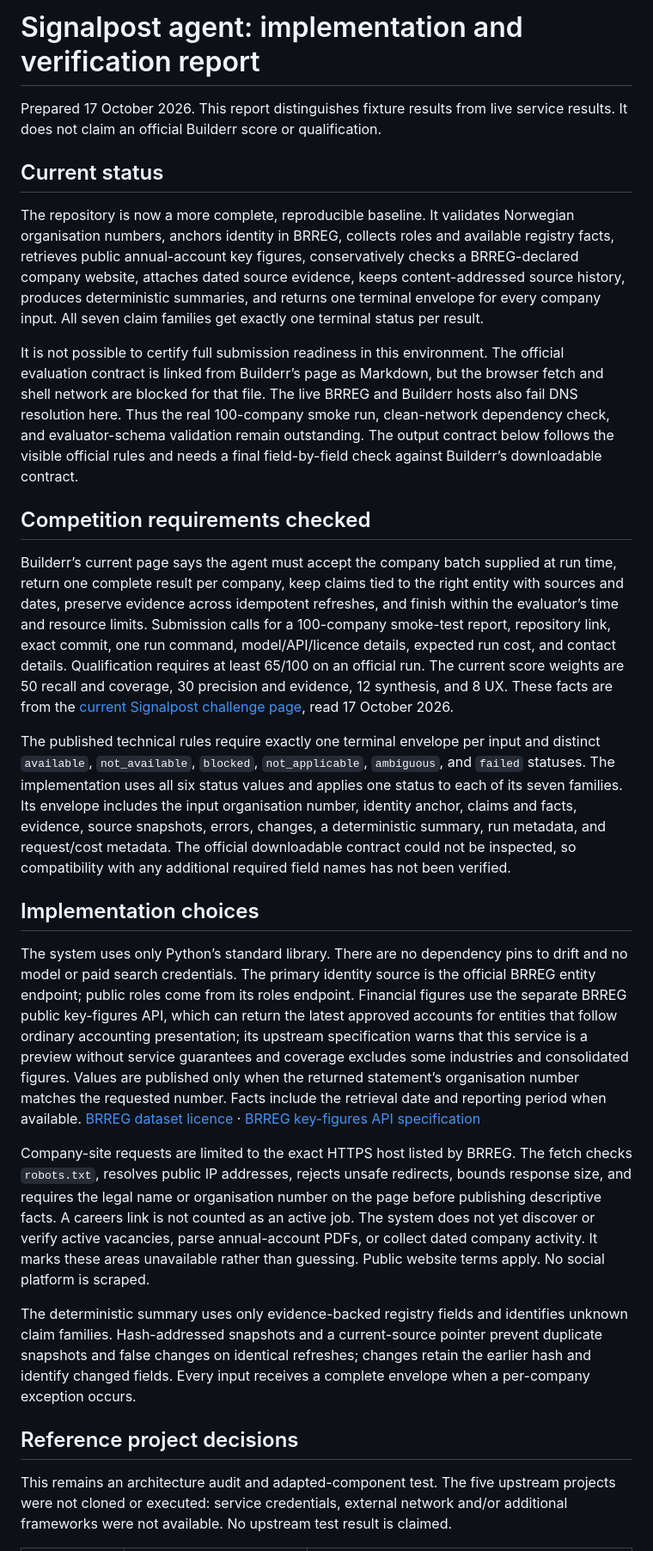
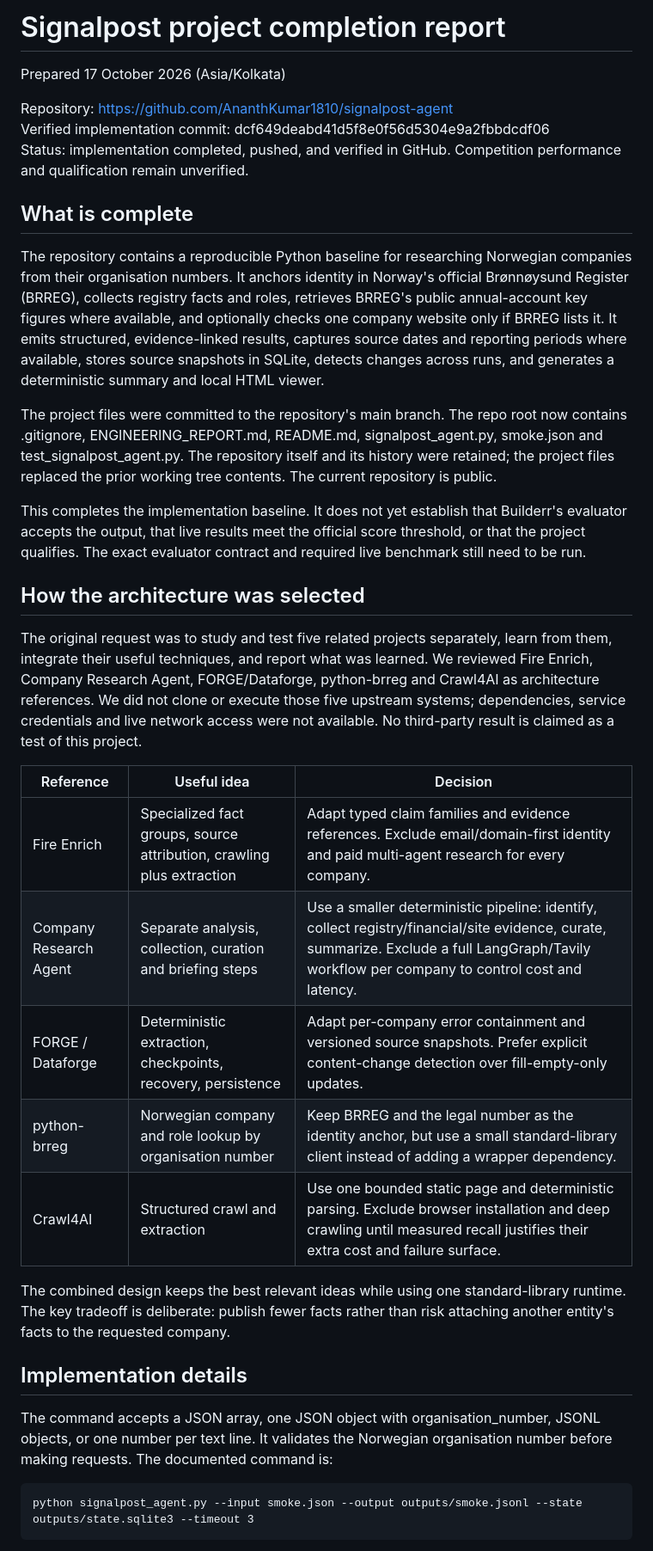
Before and after one commit to AnanthKumar1810/signalpost-agent, a Markdown page: ENGINEERING_REPORT.md, the part around one of its changes. Shown at 86% size. Drawn GitHub-style.

Commit message:
Correct report and add complete project history
Updates obsolete repository status; records current Builderr rubric, verified tests, remaining live benchmark and submission steps.

```diff
--- a/ENGINEERING_REPORT.md
+++ b/ENGINEERING_REPORT.md
@@ -1,28 +1,36 @@
-# Signalpost agent: implementation and verification report
+# Signalpost project completion report
 
-Prepared 17 October 2026. This report distinguishes fixture results from live service results. It does not claim an official Builderr score or qualification.
+Prepared 17 October 2026 (Asia/Kolkata)
 
-## Current status
+Repository: https://github.com/AnanthKumar1810/signalpost-agent
+Verified implementation commit: dcf649deabd41d5f8e0f56d5304e9a2fbbdcdf06
+Status: implementation completed, pushed, and verified in GitHub. Competition performance and qualification remain unverified.
 
-The repository is now a more complete, reproducible baseline. It validates Norwegian organisation numbers, anchors identity in BRREG, collects roles and available registry facts, retrieves public annual-account key figures, conservatively checks a BRREG-declared company website, attaches dated source evidence, keeps content-addressed source history, produces deterministic summaries, and returns one terminal envelope for every company input. All seven claim families get exactly one terminal status per result.
+## What is complete
 
-It is not possible to certify full submission readiness in this environment. The official evaluation contract is linked from Builderr’s page as Markdown, but the browser fetch and shell network are blocked for that file. The live BRREG and Builderr hosts also fail DNS resolution here. Thus the real 100-company smoke run, clean-network dependency check, and evaluator-schema validation remain outstanding. The output contract below follows the visible official rules and needs a final field-by-field check against Builderr’s downloadable contract.
+The repository contains a reproducible Python baseline for researching Norwegian companies from their organisation numbers. It anchors identity in Norway's official Brønnøysund Register (BRREG), collects registry facts and roles, retrieves BRREG's public annual-account key figures where available, and optionally checks one company website only if BRREG lists it. It emits structured, evidence-linked results, captures source dates and reporting periods where available, stores source snapshots in SQLite, detects changes across runs, and generates a deterministic summary and local HTML viewer.
 
-## Competition requirements checked
+The project files were committed to the repository's main branch. The repo root now contains .gitignore, ENGINEERING_REPORT.md, README.md, signalpost_agent.py, smoke.json and test_signalpost_agent.py. The repository itself and its history were retained; the project files replaced the prior working tree contents. The current repository is public.
 
-Builderr’s current page says the agent must accept the company batch supplied at run time, return one complete result per company, keep claims tied to the right entity with sources and dates, preserve evidence across idempotent refreshes, and finish within the evaluator’s time and resource limits. Submission calls for a 100-company smoke-test report, repository link, exact commit, one run command, model/API/licence details, expected run cost, and contact details. Qualification requires at least 65/100 on an official run. The current score weights are 50 recall and coverage, 30 precision and evidence, 12 synthesis, and 8 UX. These facts are from the [current Signalpost challenge page](https://builderr.ai/challenges/signalpost), read 17 October 2026.
+This completes the implementation baseline. It does not yet establish that Builderr's evaluator accepts the output, that live results meet the official score threshold, or that the project qualifies. The exact evaluator contract and required live benchmark still need to be run.
 
-The published technical rules require exactly one terminal envelope per input and distinct `available`, `not_available`, `blocked`, `not_applicable`, `ambiguous`, and `failed` statuses. The implementation uses all six status values and applies one status to each of its seven families. Its envelope includes the input organisation number, identity anchor, claims and facts, evidence, source snapshots, errors, changes, a deterministic summary, run metadata, and request/cost metadata. The official downloadable contract could not be inspected, so compatibility with any additional required field names has not been verified.
+## How the architecture was selected
 
-## Implementation choices
+The original request was to study and test five related projects separately, learn from them, integrate their useful techniques, and report what was learned. We reviewed Fire Enrich, Company Research Agent, FORGE/Dataforge, python-brreg and Crawl4AI as architecture references. We did not clone or execute those five upstream systems; dependencies, service credentials and live network access were not available. No third-party result is claimed as a test of this project.
 
-The system uses only Python’s standard library. There are no dependency pins to drift and no model or paid search credentials. The primary identity source is the official BRREG entity endpoint; public roles come from its roles endpoint. Financial figures use the separate BRREG public key-figures API, which can return the latest approved accounts for entities that follow ordinary accounting presentation; its upstream specification warns that this service is a preview without service guarantees and coverage excludes some industries and consolidated figures. Values are published only when the returned statement’s organisation number matches the requested number. Facts include the retrieval date and reporting period when available. [BRREG dataset licence](https://www.brreg.no/en/use-of-data-from-the-bronnoysund-register-centre/datasets-and-api/) · [BRREG key-figures API specification](https://raw.githubusercontent.com/brreg/regnskapsregister-api/main/src/main/resources/specification/regnskapsregister.json)
+| Reference | Useful idea | Decision |
+|---|---|---|
+| Fire Enrich | Specialized fact groups, source attribution, crawling plus extraction | Adapt typed claim families and evidence references. Exclude email/domain-first identity and paid multi-agent research for every company. |
+| Company Research Agent | Separate analysis, collection, curation and briefing steps | Use a smaller deterministic pipeline: identify, collect registry/financial/site evidence, curate, summarize. Exclude a full LangGraph/Tavily workflow per company to control cost and latency. |
+| FORGE / Dataforge | Deterministic extraction, checkpoints, recovery, persistence | Adapt per-company error containment and versioned source snapshots. Prefer explicit content-change detection over fill-empty-only updates. |
+| python-brreg | Norwegian company and role lookup by organisation number | Keep BRREG and the legal number as the identity anchor, but use a small standard-library client instead of adding a wrapper dependency. |
+| Crawl4AI | Structured crawl and extraction | Use one bounded static page and deterministic parsing. Exclude browser installation and deep crawling until measured recall justifies their extra cost and failure surface. |
 
-Company-site requests are limited to the exact HTTPS host listed by BRREG. The fetch checks `robots.txt`, resolves public IP addresses, rejects unsafe redirects, bounds response size, and requires the legal name or organisation number on the page before publishing descriptive facts. A careers link is not counted as an active job. The system does not yet discover or verify active vacancies, parse annual-account PDFs, or collect dated company activity. It marks these areas unavailable rather than guessing. Public website terms apply. No social platform is scraped.
+The combined design keeps the best relevant ideas while using one standard-library runtime. The key tradeoff is deliberate: publish fewer facts rather than risk attaching another entity's facts to the requested company.
 
-The deterministic summary uses only evidence-backed registry fields and identifies unknown claim families. Hash-addressed snapshots and a current-source pointer prevent duplicate snapshots and false changes on identical refreshes; changes retain the earlier hash and identify changed fields. Every input receives a complete envelope when a per-company exception occurs.
+## Implementation details
 
-## Reference project decisions
+The command accepts a JSON array, one JSON object with organisation_number, JSONL objects, or one number per text line. It validates the Norwegian organisation number before making requests. The documented command is:
 
-This remains an architecture audit and adapted-component test. The five upstream projects were not cloned or executed: service credentials, external network and/or additional frameworks were not available. No upstream test result is claimed.
+    python signalpost_agent.py --input smoke.json --output outputs/smoke.jsonl --state outputs/state.sqlite3 --timeout 3
 
```
Also changed, not shown: other parts of ENGINEERING_REPORT.md (+58 -41 lines), PROJECT_COMPLETION_REPORT.md (added, +102 -0 lines).
